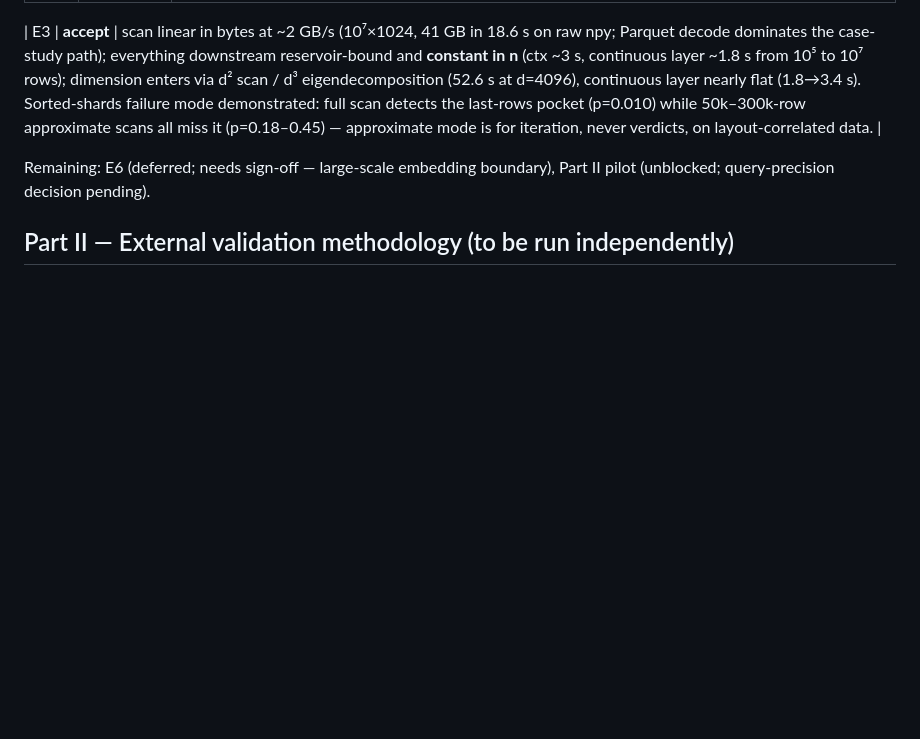
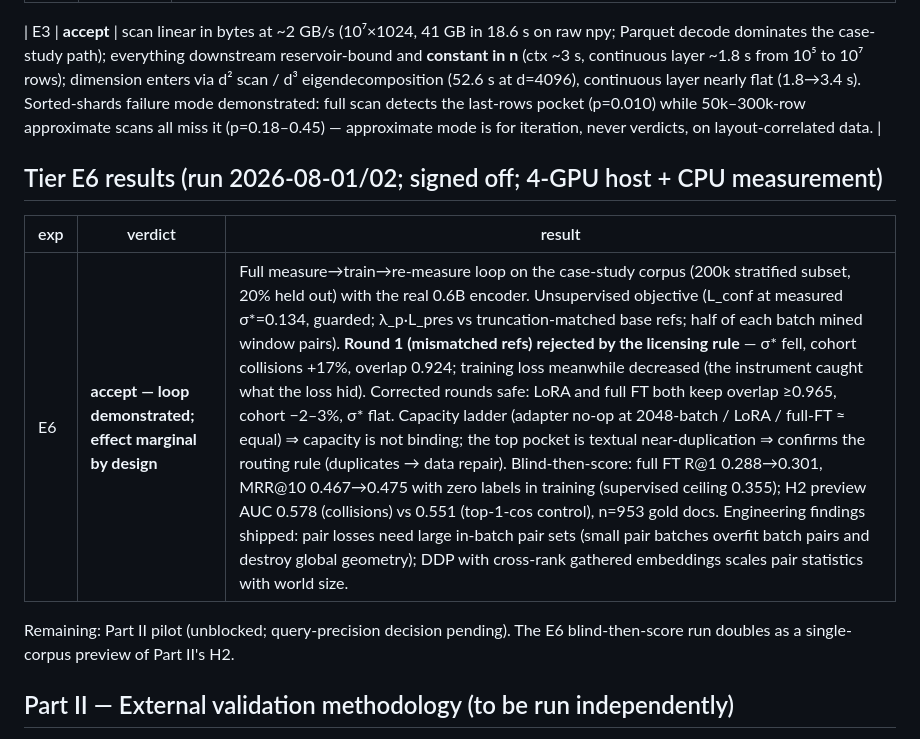
Before and after one commit to pedapudi/ambit, a Markdown page: docs/tr/validation-plan.md, the part around the change. GitHub-like rendering; blank space fills up the shorter version.

Commit message:
validation plan: E6 verdict recorded

```diff
--- a/docs/tr/validation-plan.md
+++ b/docs/tr/validation-plan.md
@@ -148,7 +148,14 @@ null replicates.
 
 | E3 | **accept** | scan linear in bytes at ~2 GB/s (10⁷×1024, 41 GB in 18.6 s on raw npy; Parquet decode dominates the case-study path); everything downstream reservoir-bound and **constant in n** (ctx ~3 s, continuous layer ~1.8 s from 10⁵ to 10⁷ rows); dimension enters via d² scan / d³ eigendecomposition (52.6 s at d=4096), continuous layer nearly flat (1.8→3.4 s). Sorted-shards failure mode demonstrated: full scan detects the last-rows pocket (p=0.010) while 50k–300k-row approximate scans all miss it (p=0.18–0.45) — approximate mode is for iteration, never verdicts, on layout-correlated data. |
 
-Remaining: E6 (deferred; needs sign-off — large-scale embedding boundary), Part II pilot (unblocked; query-precision decision pending).
+## Tier E6 results (run 2026-08-01/02; signed off; 4-GPU host + CPU measurement)
+
+| exp | verdict | result |
+|---|---|---|
+| E6 | **accept — loop demonstrated; effect marginal by design** | Full measure→train→re-measure loop on the case-study corpus (200k stratified subset, 20% held out) with the real 0.6B encoder. Unsupervised objective (L_conf at measured σ\*=0.134, guarded; λ_p·L_pres vs truncation-matched base refs; half of each batch mined window pairs). **Round 1 (mismatched refs) rejected by the licensing rule** — σ\* fell, cohort collisions +17%, overlap 0.924; training loss meanwhile decreased (the instrument caught what the loss hid). Corrected rounds safe: LoRA and full FT both keep overlap ≥0.965, cohort −2–3%, σ\* flat. Capacity ladder (adapter no-op at 2048-batch / LoRA / full-FT ≈ equal) ⇒ capacity is not binding; the top pocket is textual near-duplication ⇒ confirms the routing rule (duplicates → data repair). Blind-then-score: full FT R@1 0.288→0.301, MRR@10 0.467→0.475 with zero labels in training (supervised ceiling 0.355); H2 preview AUC 0.578 (collisions) vs 0.551 (top-1-cos control), n=953 gold docs. Engineering findings shipped: pair losses need large in-batch pair sets (small pair batches overfit batch pairs and destroy global geometry); DDP with cross-rank gathered embeddings scales pair statistics with world size. |
+
+Remaining: Part II pilot (unblocked; query-precision decision pending). The E6
+blind-then-score run doubles as a single-corpus preview of Part II's H2.
 
 ## Part II — External validation methodology (to be run independently)
 
```
